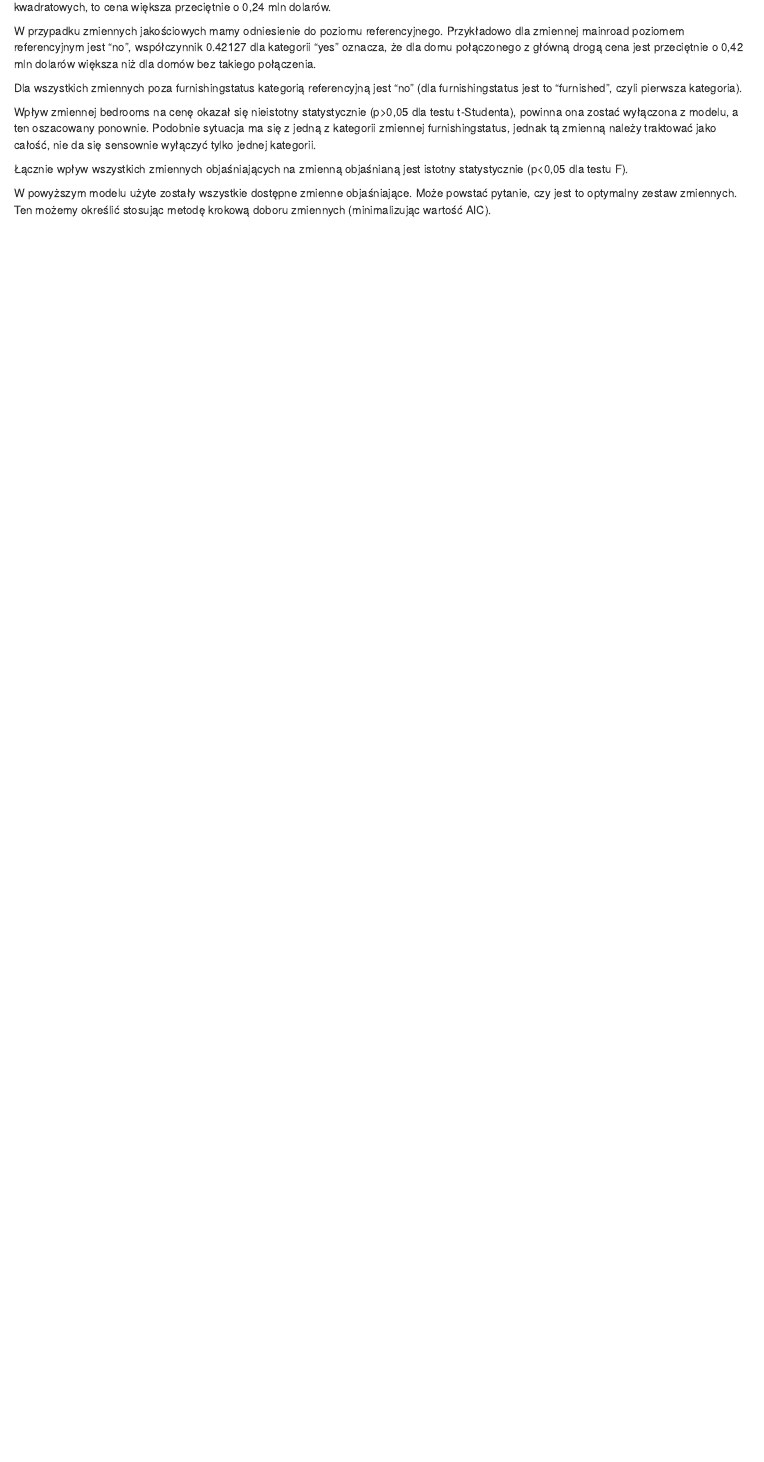
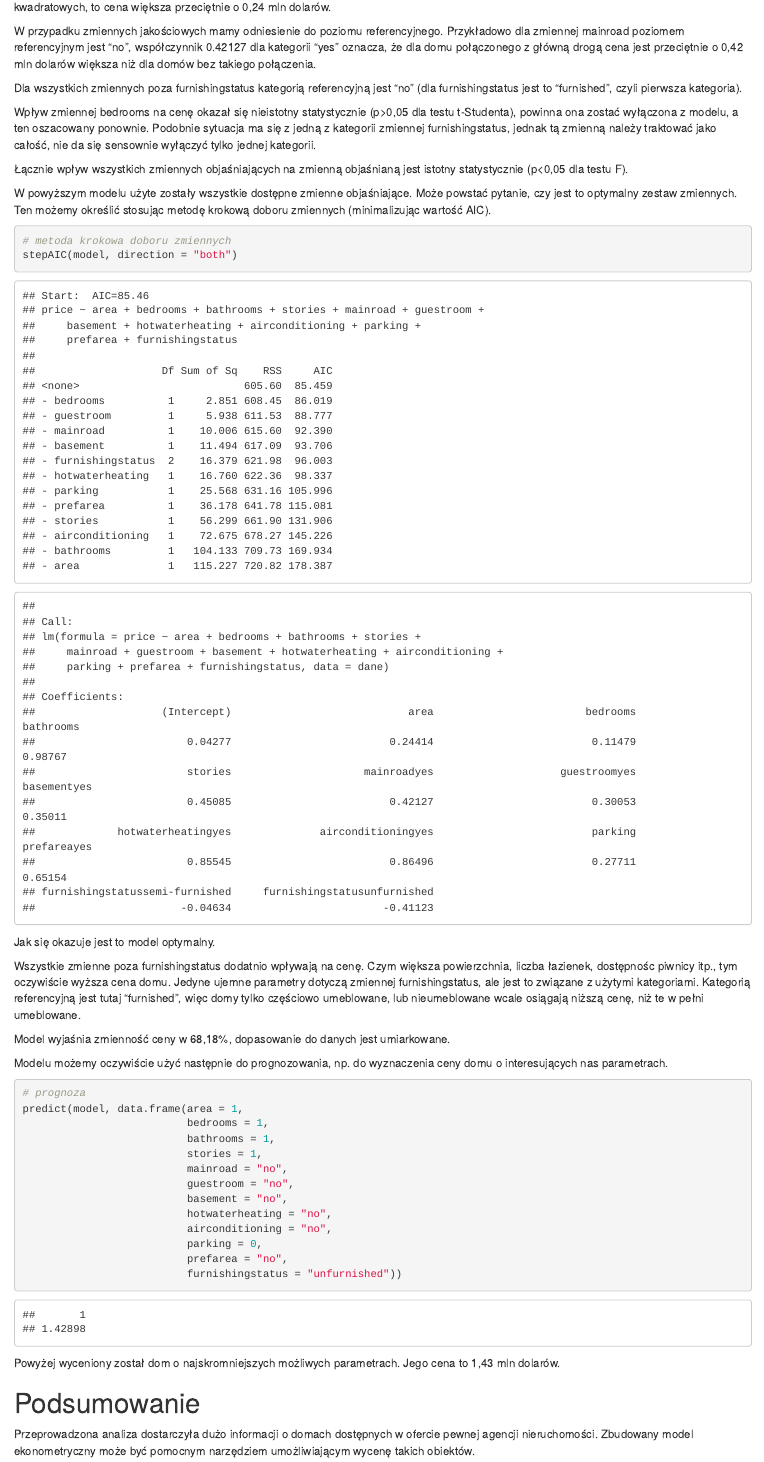
Before and after one commit to dReam-team-grupa-A/grupaA, an R Markdown document (raport.Rmd): the page in a window 1100 px wide, from 8430 px down. Rendered offline with R 4.5, knitr and Pandoc, with nearby package versions.

Commit message:
ostatni updacik

````diff
--- a/raport.Rmd
+++ b/raport.Rmd
@@ -299,3 +299,39 @@ Wpływ zmiennej bedrooms na cenę okazał się nieistotny statystycznie (p>0,05
 Łącznie wpływ wszystkich zmiennych objaśniających na zmienną objaśnianą jest istotny statystycznie (p<0,05 dla testu F).
 
 W powyższym modelu użyte zostały wszystkie dostępne zmienne objaśniające. Może powstać pytanie, czy jest to optymalny zestaw zmiennych. Ten możemy określić stosując metodę krokową doboru zmiennych (minimalizując wartość AIC).
+
+
+```{r}
+# metoda krokowa doboru zmiennych
+stepAIC(model, direction = "both")
+```
+
+Jak się okazuje jest to model optymalny.
+
+Wszystkie zmienne poza furnishingstatus dodatnio wpływają na cenę. Czym większa powierzchnia, liczba łazienek, dostępnośc piwnicy itp., tym oczywiście wyższa cena domu. Jedyne ujemne parametry dotyczą zmiennej furnishingstatus, ale jest to związane z użytymi kategoriami. Kategorią referencyjną jest tutaj "furnished", więc domy tylko częściowo umeblowane, lub nieumeblowane wcale osiągają niższą cenę, niż te w pełni umeblowane.
+
+Model wyjaśnia zmienność ceny w 68,18%, dopasowanie do danych jest umiarkowane.
+
+Modelu możemy oczywiście użyć następnie do prognozowania, np. do wyznaczenia ceny domu o interesujących nas parametrach.
+
+```{r}
+# prognoza
+predict(model, data.frame(area = 1,
+                          bedrooms = 1,
+                          bathrooms = 1,
+                          stories = 1,
+                          mainroad = "no",
+                          guestroom = "no",
+                          basement = "no",
+                          hotwaterheating = "no",
+                          airconditioning = "no",
+                          parking = 0,
+                          prefarea = "no",
+                          furnishingstatus = "unfurnished"))
+```
+
+Powyżej wyceniony został dom o najskromniejszych możliwych parametrach. Jego cena to 1,43 mln dolarów.
+
+# Podsumowanie
+
+Przeprowadzona analiza dostarczyła dużo informacji o domach dostępnych w ofercie pewnej agencji nieruchomości. Zbudowany model ekonometryczny może być pomocnym narzędziem umożliwiającym wycenę takich obiektów.
````
